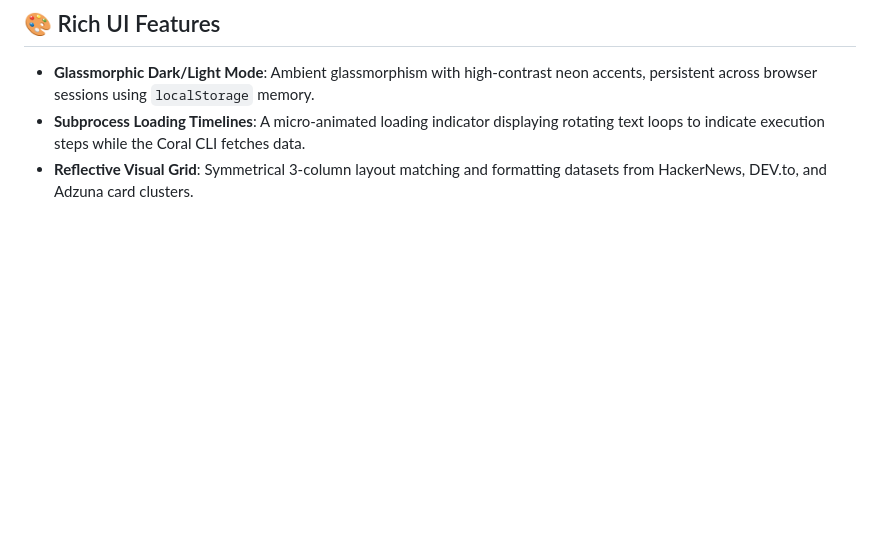
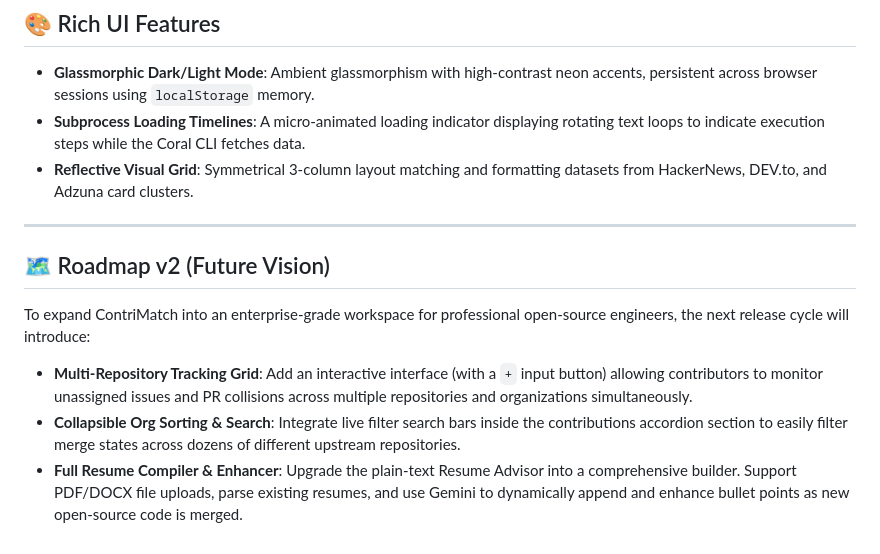
Before and after one commit to vinayaksonthalia/contrimatch, a Markdown page: README.md, the part around the change. Drawn GitHub-style; blank space fills up the shorter version.

Commit message:
docs: add Roadmap v2 to README

```diff
--- a/README.md
+++ b/README.md
@@ -132,3 +132,11 @@ python3 -m uvicorn main:app --host 0.0.0.0 --port 8000
 *   **Glassmorphic Dark/Light Mode**: Ambient glassmorphism with high-contrast neon accents, persistent across browser sessions using `localStorage` memory.
 *   **Subprocess Loading Timelines**: A micro-animated loading indicator displaying rotating text loops to indicate execution steps while the Coral CLI fetches data.
 *   **Reflective Visual Grid**: Symmetrical 3-column layout matching and formatting datasets from HackerNews, DEV.to, and Adzuna card clusters.
+
+---
+
+## 🗺️ Roadmap v2 (Future Vision)
+To expand ContriMatch into an enterprise-grade workspace for professional open-source engineers, the next release cycle will introduce:
+*   **Multi-Repository Tracking Grid**: Add an interactive interface (with a `+` input button) allowing contributors to monitor unassigned issues and PR collisions across multiple repositories and organizations simultaneously.
+*   **Collapsible Org Sorting & Search**: Integrate live filter search bars inside the contributions accordion section to easily filter merge states across dozens of different upstream repositories.
+*   **Full Resume Compiler & Enhancer**: Upgrade the plain-text Resume Advisor into a comprehensive builder. Support PDF/DOCX file uploads, parse existing resumes, and use Gemini to dynamically append and enhance bullet points as new open-source code is merged.
```
